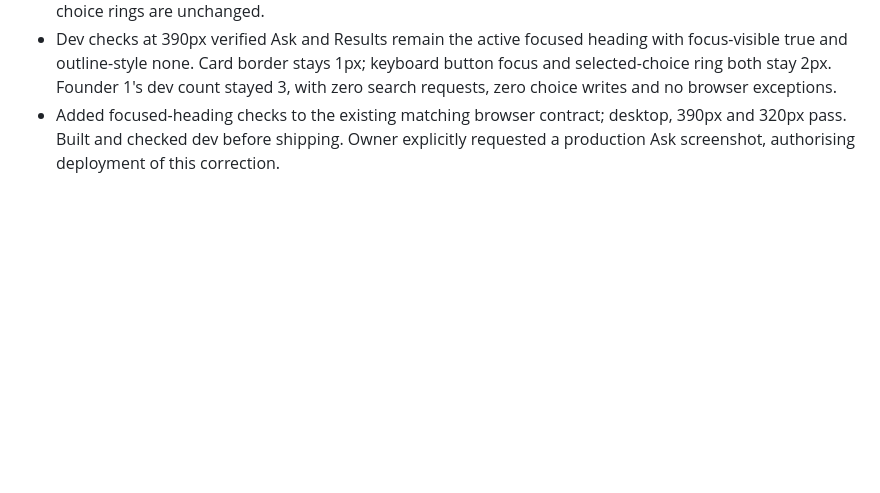
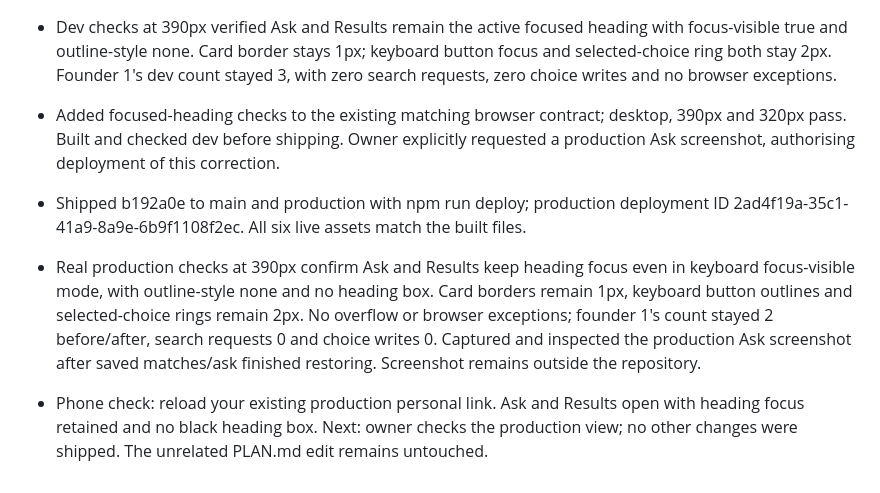
Before and after one commit to reachprabhat/pilot-match, a Markdown page: PROGRESS.md, the part around the change. GitHub-like rendering; blank space fills up the shorter version.

Commit message:
record live focused-heading outline checks

```diff
--- a/PROGRESS.md
+++ b/PROGRESS.md
@@ -257,3 +257,7 @@
 - Owner clarified that card borders and selected-choice rings must stay, while the black box on programmatically focused page headings must disappear. Added one narrow CSS rule for a focused panel h1 with tabindex=-1. Heading focus remains intact; global keyboard-control focus outlines and selected-choice rings are unchanged.
 - Dev checks at 390px verified Ask and Results remain the active focused heading with focus-visible true and outline-style none. Card border stays 1px; keyboard button focus and selected-choice ring both stay 2px. Founder 1's dev count stayed 3, with zero search requests, zero choice writes and no browser exceptions.
 - Added focused-heading checks to the existing matching browser contract; desktop, 390px and 320px pass. Built and checked dev before shipping. Owner explicitly requested a production Ask screenshot, authorising deployment of this correction.
+
+- Shipped b192a0e to main and production with npm run deploy; production deployment ID 2ad4f19a-35c1-41a9-8a9e-6b9f1108f2ec. All six live assets match the built files.
+- Real production checks at 390px confirm Ask and Results keep heading focus even in keyboard focus-visible mode, with outline-style none and no heading box. Card borders remain 1px, keyboard button outlines and selected-choice rings remain 2px. No overflow or browser exceptions; founder 1's count stayed 2 before/after, search requests 0 and choice writes 0. Captured and inspected the production Ask screenshot after saved matches/ask finished restoring. Screenshot remains outside the repository.
+- Phone check: reload your existing production personal link. Ask and Results open with heading focus retained and no black heading box. Next: owner checks the production view; no other changes were shipped. The unrelated PLAN.md edit remains untouched.
```
